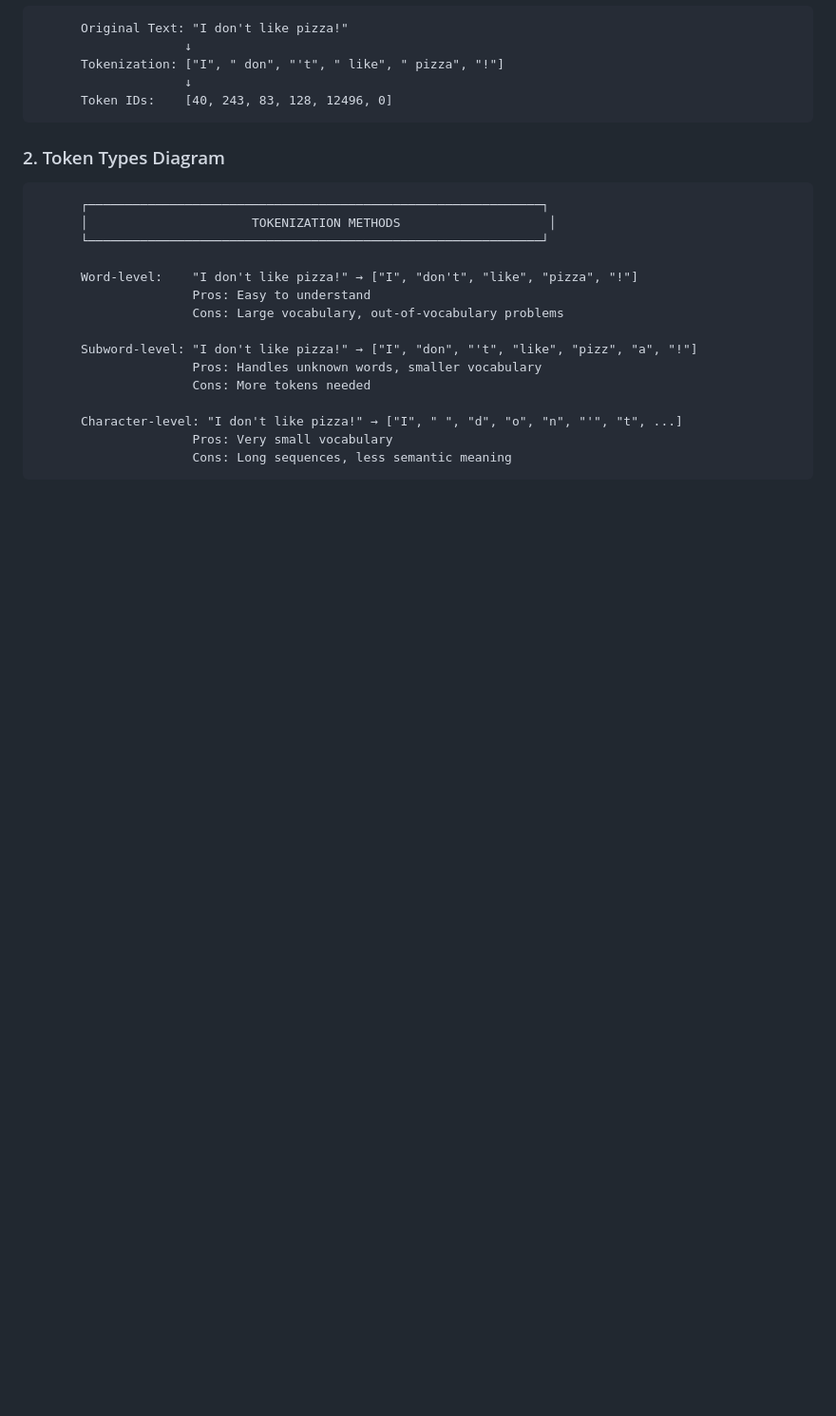
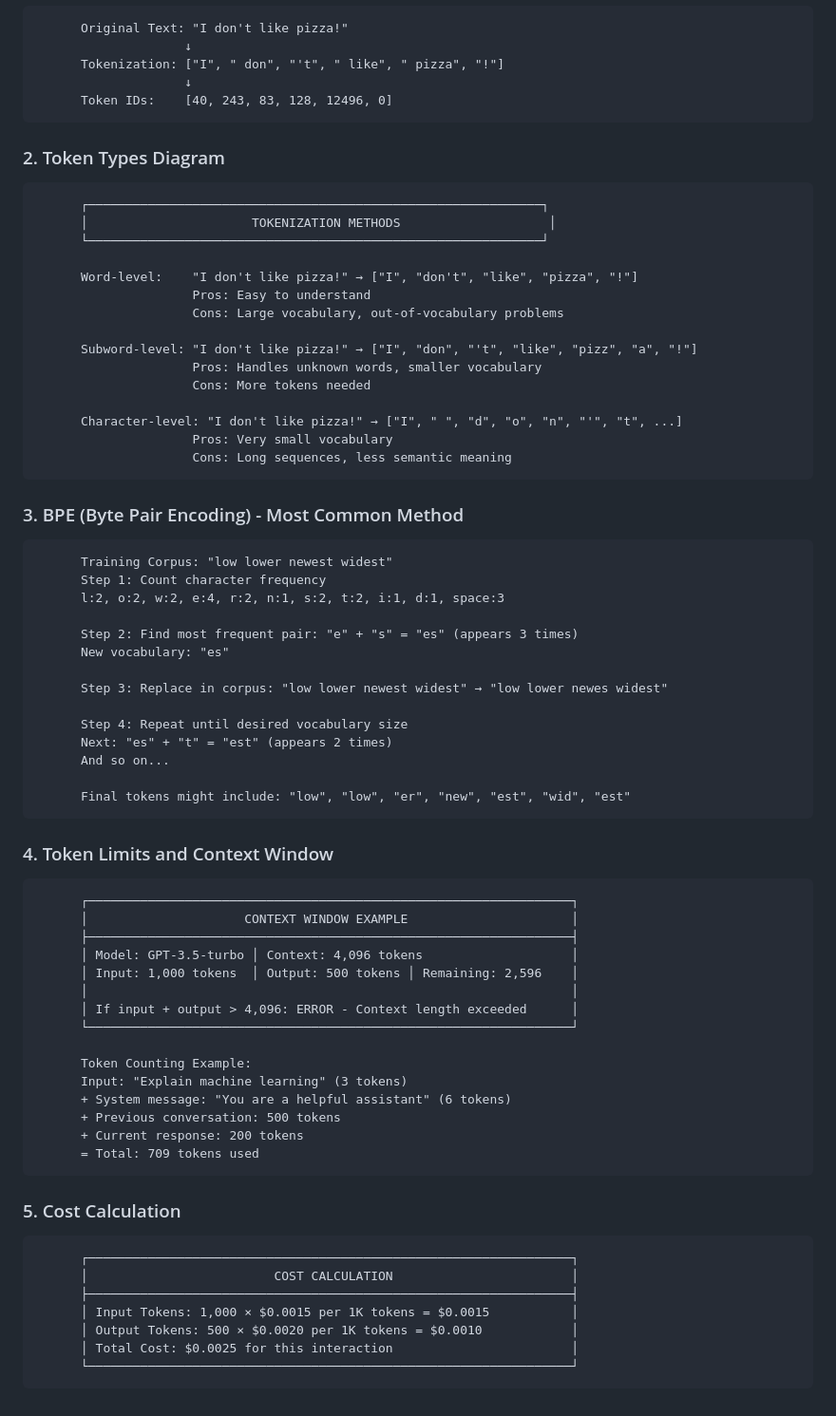
Before and after one commit to Shreyash-SP80/working-ai-api-demo, a Markdown page: README.md, the part around the change. Shown at 95% size. GitHub-like rendering; blank space fills up the shorter version.

````diff
--- a/README.md
+++ b/README.md
@@ -122,3 +122,51 @@
                      Pros: Very small vocabulary
                      Cons: Long sequences, less semantic meaning
 ```
+
+### 3. BPE (Byte Pair Encoding) - Most Common Method
+```
+      Training Corpus: "low lower newest widest"
+      Step 1: Count character frequency
+      l:2, o:2, w:2, e:4, r:2, n:1, s:2, t:2, i:1, d:1, space:3
+
+      Step 2: Find most frequent pair: "e" + "s" = "es" (appears 3 times)
+      New vocabulary: "es"
+
+      Step 3: Replace in corpus: "low lower newest widest" → "low lower newes widest"
+
+      Step 4: Repeat until desired vocabulary size
+      Next: "es" + "t" = "est" (appears 2 times)
+      And so on...
+
+      Final tokens might include: "low", "low", "er", "new", "est", "wid", "est"
+```
+
+### 4. Token Limits and Context Window
+```
+      ┌─────────────────────────────────────────────────────────────────┐
+      │                     CONTEXT WINDOW EXAMPLE                      │
+      ├─────────────────────────────────────────────────────────────────┤
+      │ Model: GPT-3.5-turbo │ Context: 4,096 tokens                    │
+      │ Input: 1,000 tokens  │ Output: 500 tokens │ Remaining: 2,596    │
+      │                                                                 │
+      │ If input + output > 4,096: ERROR - Context length exceeded      │
+      └─────────────────────────────────────────────────────────────────┘
+
+      Token Counting Example:
+      Input: "Explain machine learning" (3 tokens)
+      + System message: "You are a helpful assistant" (6 tokens)
+      + Previous conversation: 500 tokens
+      + Current response: 200 tokens
+      = Total: 709 tokens used
+```
+
+### 5. Cost Calculation
+```
+      ┌─────────────────────────────────────────────────────────────────┐
+      │                         COST CALCULATION                        │
+      ├─────────────────────────────────────────────────────────────────┤
+      │ Input Tokens: 1,000 × $0.0015 per 1K tokens = $0.0015           │
+      │ Output Tokens: 500 × $0.0020 per 1K tokens = $0.0010            │
+      │ Total Cost: $0.0025 for this interaction                        │
+      └─────────────────────────────────────────────────────────────────┘
+```
````
